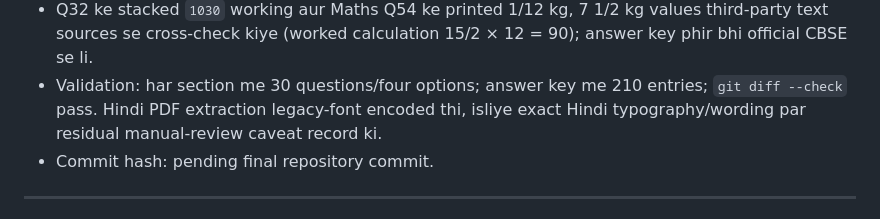
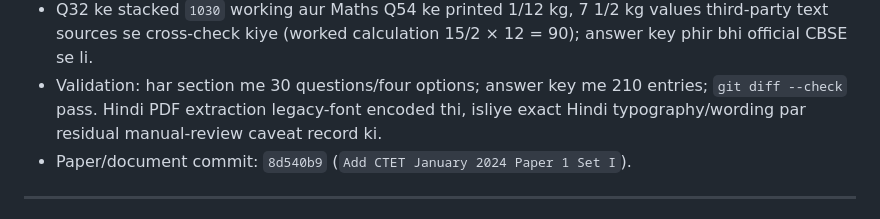
Before and after one commit to sherawali/Xtet, a Markdown page: AGENT_MEMORY/MEMORY.md, the part around the change. Rendered like a GitHub page.

Commit message:
Record January 2024 Set I session in memory
Co-authored-by: arena-agent <297053741+arena-agent@users.noreply.github.com>

```diff
--- a/AGENT_MEMORY/MEMORY.md
+++ b/AGENT_MEMORY/MEMORY.md
@@ -92,7 +92,7 @@ Root README.md year-wise index 2024 ke Set I folder ke saath update hua. AGENT_M
 - English-Hindi language sections ko translations assume nahi kiya; Set I passages/key tables alag rakhe. Shift details conflicting hone se README me omit kiye.
 - Q32 ke stacked `1030` working aur Maths Q54 ke printed 1/12 kg, 7 1/2 kg values third-party text sources se cross-check kiye (worked calculation 15/2 × 12 = 90); answer key phir bhi official CBSE se li.
 - Validation: har section me 30 questions/four options; answer key me 210 entries; `git diff --check` pass. Hindi PDF extraction legacy-font encoded thi, isliye exact Hindi typography/wording par residual manual-review caveat record ki.
-- Commit hash: pending final repository commit.
+- Paper/document commit: `8d540b9` (`Add CTET January 2024 Paper 1 Set I`).
 
 ---
 
```
